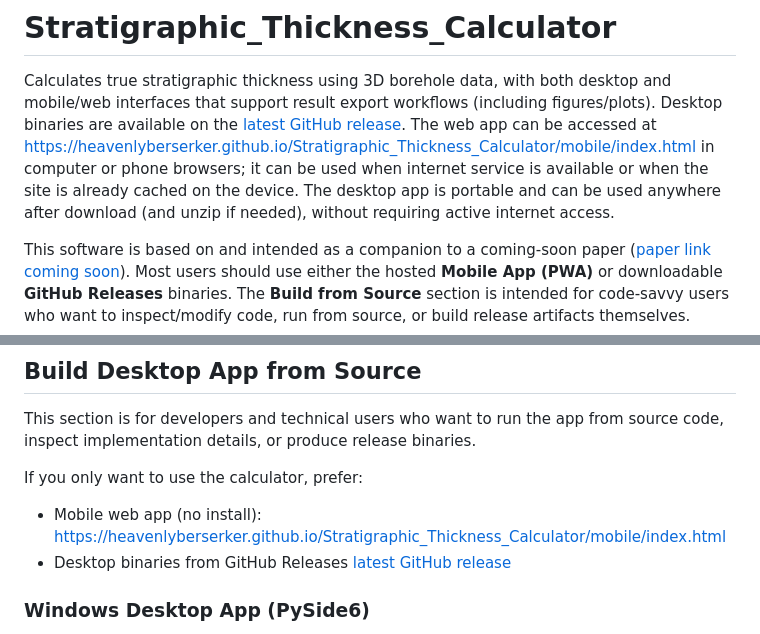
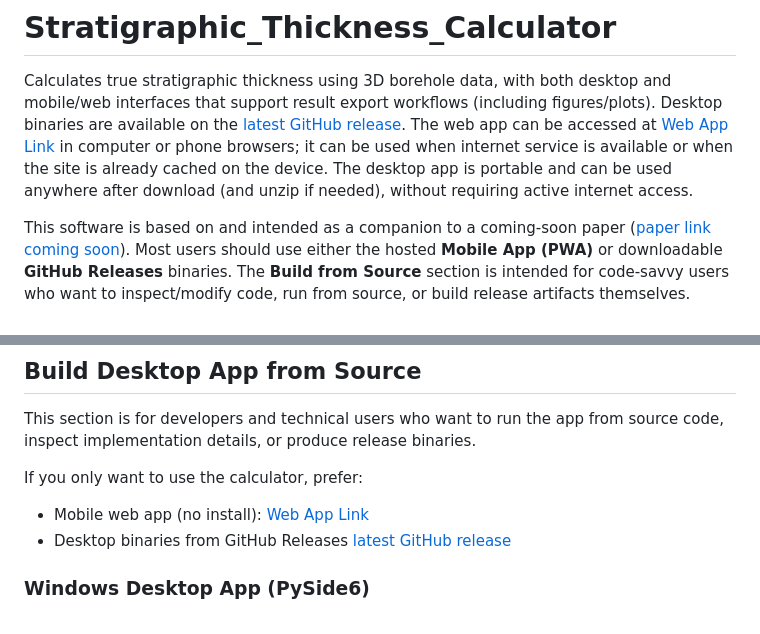
Before and after one commit to HeavenlyBerserker/Stratigraphic_Thickness_Calculator, a Markdown page: README.md, 2 parts joined by grey strips. GitHub-like rendering.

Commit message:
Changed Web App Links to be hyperlinks.

```diff
--- a/README.md
+++ b/README.md
@@ -1,6 +1,6 @@
 # Stratigraphic_Thickness_Calculator
 Calculates true stratigraphic thickness using 3D borehole data, with both desktop and mobile/web interfaces that support result export workflows (including figures/plots). Desktop binaries are available on the [latest GitHub release](https://github.com/HeavenlyBerserker/Stratigraphic_Thickness_Calculator/releases/latest).
-The web app can be accessed at [https://heavenlyberserker.github.io/Stratigraphic_Thickness_Calculator/mobile/index.html](https://heavenlyberserker.github.io/Stratigraphic_Thickness_Calculator/mobile/index.html) in computer or phone browsers; it can be used when internet service is available or when the site is already cached on the device. The desktop app is portable and can be used anywhere after download (and unzip if needed), without requiring active internet access.
+The web app can be accessed at [Web App Link](https://heavenlyberserker.github.io/Stratigraphic_Thickness_Calculator/mobile/index.html) in computer or phone browsers; it can be used when internet service is available or when the site is already cached on the device. The desktop app is portable and can be used anywhere after download (and unzip if needed), without requiring active internet access.
 
 This software is based on and intended as a companion to a coming-soon paper ([paper link coming soon](#)). Most users should use either the hosted **Mobile App (PWA)** or downloadable **GitHub Releases** binaries. The **Build from Source** section is intended for code-savvy users who want to inspect/modify code, run from source, or build release artifacts themselves.
 
@@ -109,7 +109,7 @@ python -m http.server 8787
 This section is for developers and technical users who want to run the app from source code, inspect implementation details, or produce release binaries.
 
 If you only want to use the calculator, prefer:
-- Mobile web app (no install): [https://heavenlyberserker.github.io/Stratigraphic_Thickness_Calculator/mobile/index.html](https://heavenlyberserker.github.io/Stratigraphic_Thickness_Calculator/mobile/index.html)
+- Mobile web app (no install): [Web App Link](https://heavenlyberserker.github.io/Stratigraphic_Thickness_Calculator/mobile/index.html)
 - Desktop binaries from GitHub Releases [latest GitHub release](https://github.com/HeavenlyBerserker/Stratigraphic_Thickness_Calculator/releases/latest)
 
 ### Windows Desktop App (PySide6)
```
